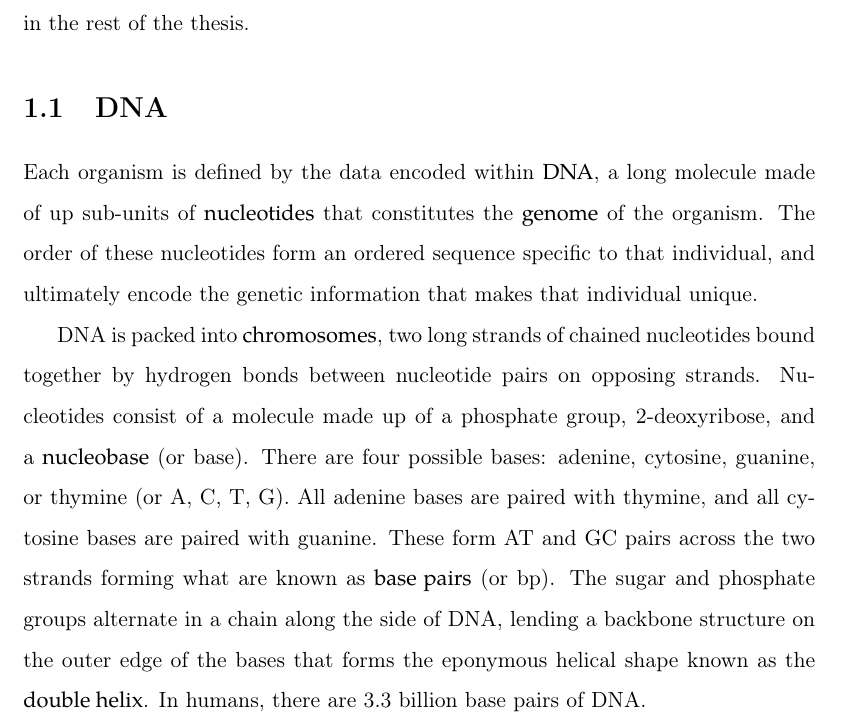
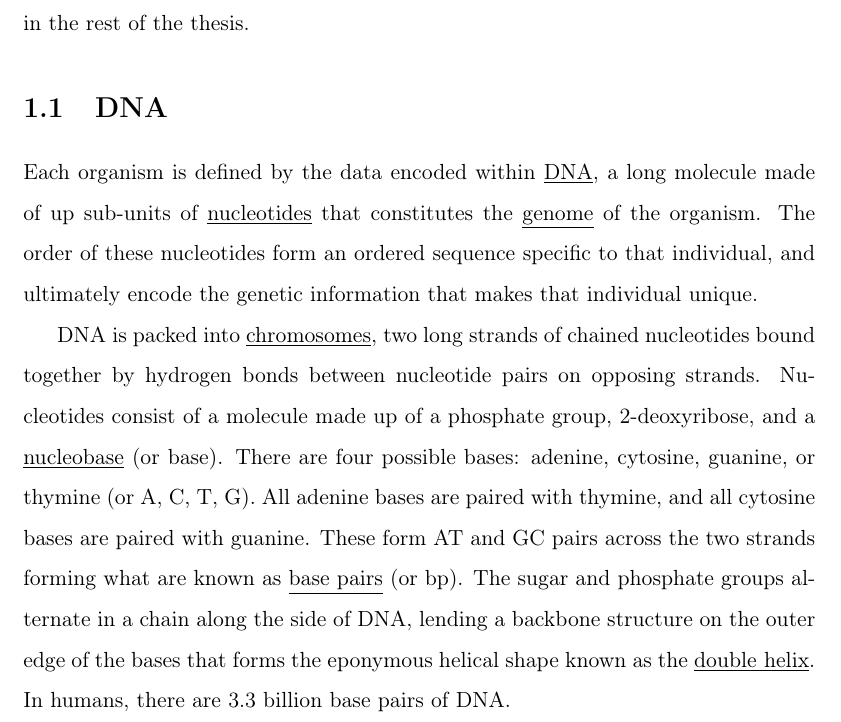
Before and after one commit to mtekman/phd_thesis, a LaTeX thesis (latex/Main.tex, which reads latex/Sections/Glossary.tex): part of page 14 of 253, cut so that both start at the same text. Compiled offline with pdfLaTeX.

Commit message:
spelling, formatting

```diff
--- a/latex/Sections/Glossary.tex
+++ b/latex/Sections/Glossary.tex
@@ -2,7 +2,8 @@
 \usepackage{xifthen}
 
 % gls font format
-\newcommand{\glsfont}[1]{\fontfamily{qpl}\selectfont {#1}}
+%\newcommand{\glsfont}[1]{\fontfamily{qpl}\selectfont {#1}}
+\newcommand{\glsfont}[1]{\underline{#1}}
 \newcommand{\progstyle}[1]{\fontfamily{cmtt}\selectfont\large {\bf#1}}
 
 % needs to be before gloassary to be able to link
@@ -22,7 +23,8 @@
 
 %\usepackage[nomain]{glossaries}
 \usepackage[nopostdot,acronym,toc,numberedsection,section=section,style=indexgroup]{glossaries}
-\renewcommand{\glsnamefont}[1]{\textbf{#1}}
+\renewcommand{\glsnamefont}[1]{\textbf{\textup #1}}
+
 
 \newglossary*{bio}{Biological Terms}
 \newglossary*{comp}{Computing Terms}
@@ -112,7 +114,7 @@
 \addglossbio{co-dominance}{A case where neither allele dominates the other and phenotypes are independent of each other enough to both be expressed.}
 %-       Markers
 \addglossbio{minisatellite}{A block of repetitive DNA, 5-50 bp.}
-\addglossbio{VNTR}{Variable Number Tander Repeat.}
+\addglossbio{VNTR}{Variable Number Tandem Repeat.}
 \addglossbio{microsatellite}{A block of repetitive DNA, 2-5 bp.}
 \addglossbio{STR}{See microsatellite.}
 \addglossbio{SNP}{Extremely prevalent binary marker.}
```
